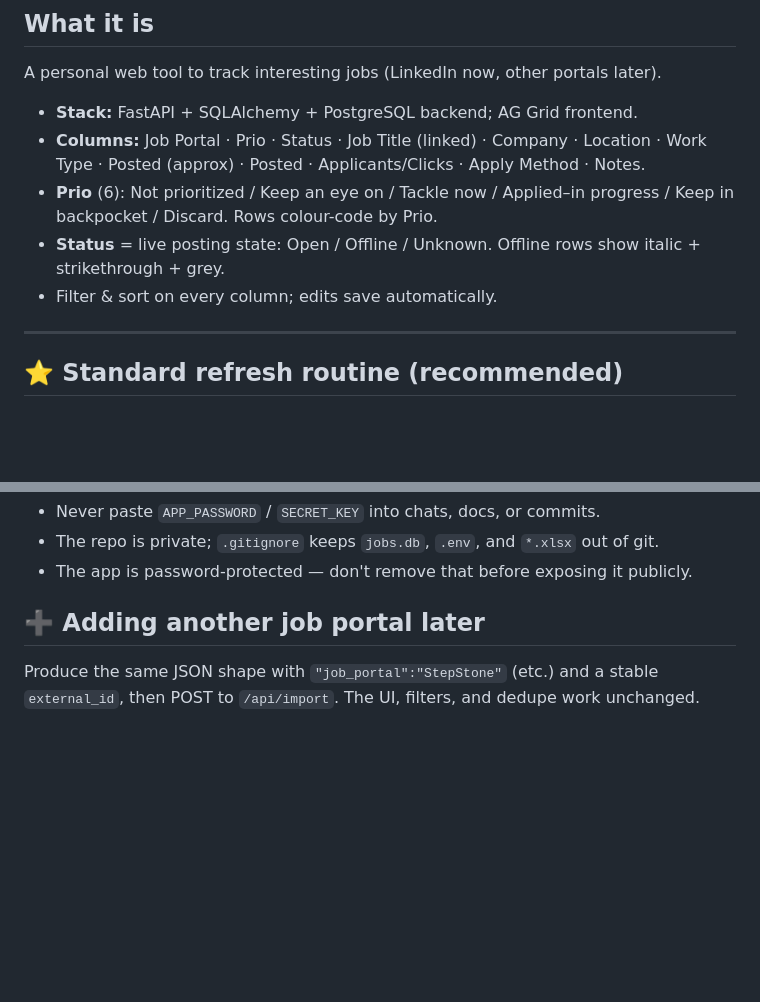
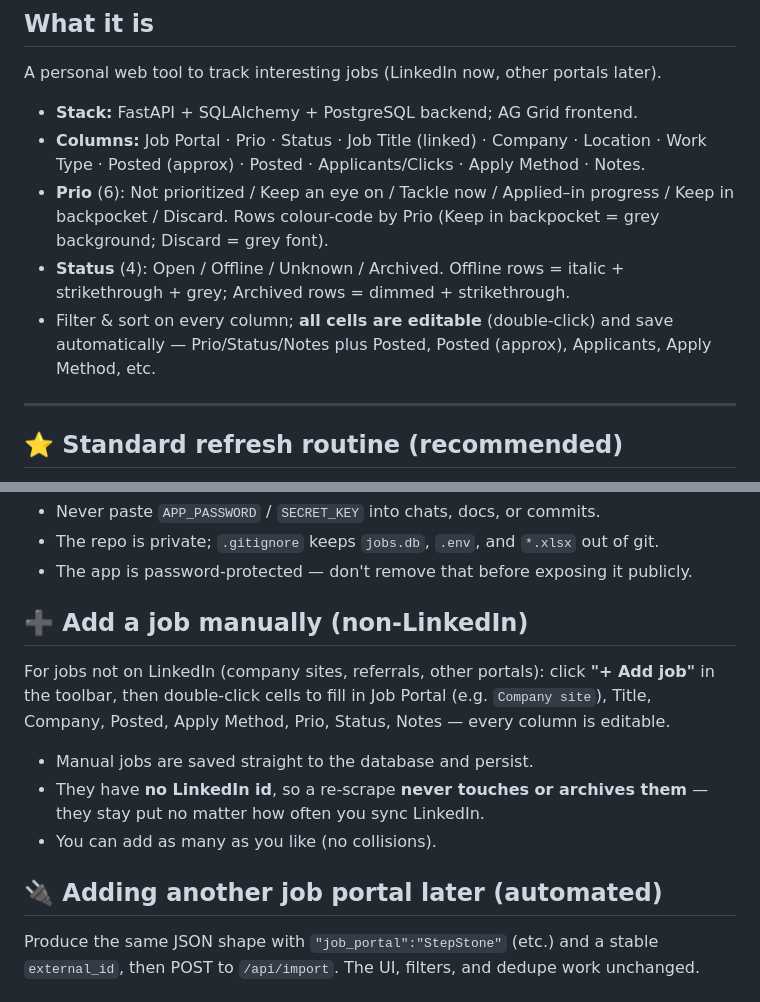
Before and after one commit to BillB106/job-tracker, a Markdown page: OPERATIONS.md, 2 parts joined by grey strips. GitHub-like rendering; blank space fills up the shorter version.

Commit message:
Update OPERATIONS.md: 6 prios, 4 statuses, editable cells, manual-job entry
Co-Authored-By: Claude Opus 4.8 <noreply@anthropic.com>

```diff
--- a/OPERATIONS.md
+++ b/OPERATIONS.md
@@ -14,9 +14,9 @@
 A personal web tool to track interesting jobs (LinkedIn now, other portals later).
 - **Stack:** FastAPI + SQLAlchemy + PostgreSQL backend; AG Grid frontend.
 - **Columns:** Job Portal · Prio · Status · Job Title (linked) · Company · Location · Work Type · Posted (approx) · Posted · Applicants/Clicks · Apply Method · Notes.
-- **Prio** (6): Not prioritized / Keep an eye on / Tackle now / Applied–in progress / Keep in backpocket / Discard. Rows colour-code by Prio.
-- **Status** = live posting state: Open / Offline / Unknown. Offline rows show italic + strikethrough + grey.
-- Filter & sort on every column; edits save automatically.
+- **Prio** (6): Not prioritized / Keep an eye on / Tackle now / Applied–in progress / Keep in backpocket / Discard. Rows colour-code by Prio (Keep in backpocket = grey background; Discard = grey font).
+- **Status** (4): Open / Offline / Unknown / Archived. Offline rows = italic + strikethrough + grey; Archived rows = dimmed + strikethrough.
+- Filter & sort on every column; **all cells are editable** (double-click) and save automatically — Prio/Status/Notes plus Posted, Posted (approx), Applicants, Apply Method, etc.
 
 ---
 
@@ -125,7 +125,16 @@ APP_PASSWORD="testpass123" SECRET_KEY="localdev" python3 -m uvicorn app.main:app
 - The repo is private; `.gitignore` keeps `jobs.db`, `.env`, and `*.xlsx` out of git.
 - The app is password-protected — don't remove that before exposing it publicly.
 
-## ➕ Adding another job portal later
+## ➕ Add a job manually (non-LinkedIn)
+For jobs not on LinkedIn (company sites, referrals, other portals): click **"+ Add job"**
+in the toolbar, then double-click cells to fill in Job Portal (e.g. `Company site`),
+Title, Company, Posted, Apply Method, Prio, Status, Notes — every column is editable.
+- Manual jobs are saved straight to the database and persist.
+- They have **no LinkedIn id**, so a re-scrape **never touches or archives them** — they
+  stay put no matter how often you sync LinkedIn.
+- You can add as many as you like (no collisions).
+
+## 🔌 Adding another job portal later (automated)
 Produce the same JSON shape with `"job_portal":"StepStone"` (etc.) and a stable `external_id`, then POST to `/api/import`. The UI, filters, and dedupe work unchanged.
 
 ## 🗂️ Project layout
```
